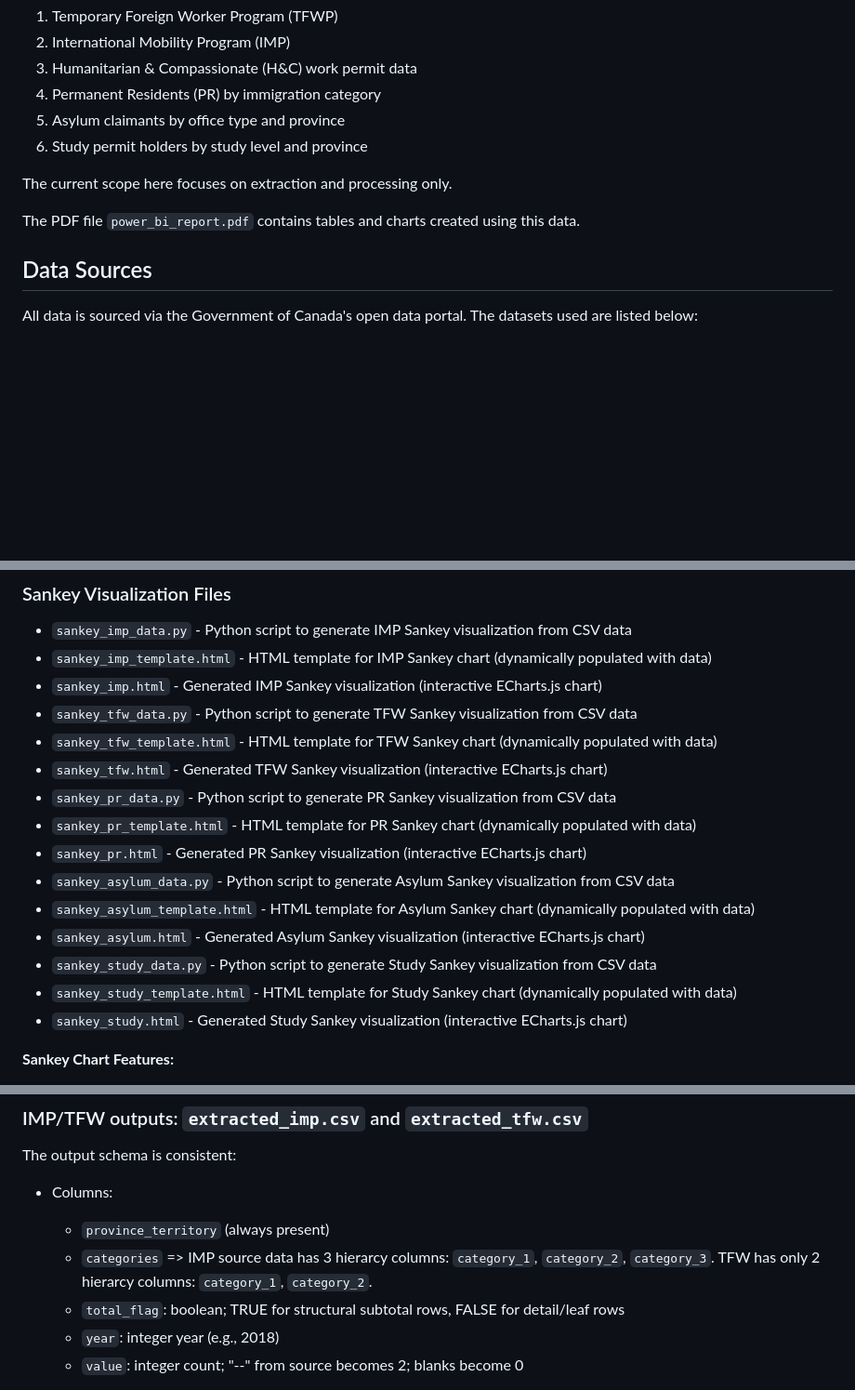
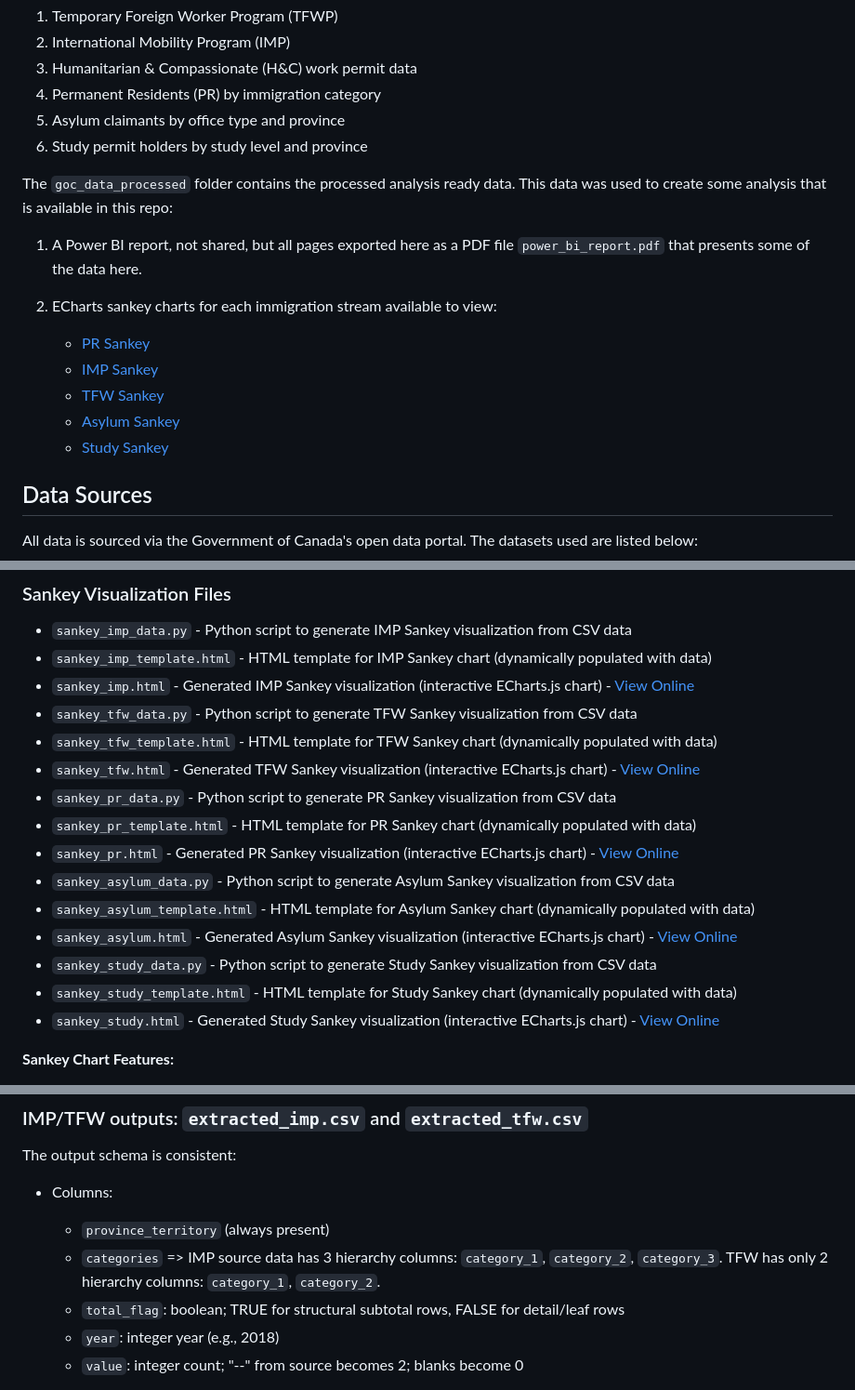
Before and after one commit to sitrucp/canada_immigration_data, a Markdown page: README.md, 3 parts joined by grey strips. Shown: that part at 93% size. GitHub-like rendering; blank space fills up the shorter version.

Commit message:
clean up

```diff
--- a/README.md
+++ b/README.md
@@ -9,9 +9,16 @@ This repository contains python code to extract analysis ready data from the Can
 5) Asylum claimants by office type and province
 6) Study permit holders by study level and province
 
-The current scope here focuses on extraction and processing only.
+The `goc_data_processed` folder contains the processed analysis ready data. This data was used to create some analysis that is available in this repo:
 
-The PDF file `power_bi_report.pdf` contains tables and charts created using this data.
+1) A Power BI report, not shared, but all pages exported here as a PDF file `power_bi_report.pdf` that presents some of the data here.
+
+2) ECharts sankey charts for each immigration stream available to view:
+   - [PR Sankey](https://sitrucp.github.io/canada_immigration_data/sankey_pr.html)
+   - [IMP Sankey](https://sitrucp.github.io/canada_immigration_data/sankey_imp.html)
+   - [TFW Sankey](https://sitrucp.github.io/canada_immigration_data/sankey_tfw.html)
+   - [Asylum Sankey](https://sitrucp.github.io/canada_immigration_data/sankey_asylum.html)
+   - [Study Sankey](https://sitrucp.github.io/canada_immigration_data/sankey_study.html)
 
 ## Data Sources
 
@@ -89,19 +96,19 @@ The repository is organized into two main data folders:
 ### Sankey Visualization Files
 - `sankey_imp_data.py` - Python script to generate IMP Sankey visualization from CSV data
 - `sankey_imp_template.html` - HTML template for IMP Sankey chart (dynamically populated with data)
-- `sankey_imp.html` - Generated IMP Sankey visualization (interactive ECharts.js chart)
+- `sankey_imp.html` - Generated IMP Sankey visualization (interactive ECharts.js chart) - [View Online](https://sitrucp.github.io/canada_immigration_data/sankey_imp.html)
 - `sankey_tfw_data.py` - Python script to generate TFW Sankey visualization from CSV data
 - `sankey_tfw_template.html` - HTML template for TFW Sankey chart (dynamically populated with data)
-- `sankey_tfw.html` - Generated TFW Sankey visualization (interactive ECharts.js chart)
+- `sankey_tfw.html` - Generated TFW Sankey visualization (interactive ECharts.js chart) - [View Online](https://sitrucp.github.io/canada_immigration_data/sankey_tfw.html)
  - `sankey_pr_data.py` - Python script to generate PR Sankey visualization from CSV data
  - `sankey_pr_template.html` - HTML template for PR Sankey chart (dynamically populated with data)
- - `sankey_pr.html` - Generated PR Sankey visualization (interactive ECharts.js chart)
+ - `sankey_pr.html` - Generated PR Sankey visualization (interactive ECharts.js chart) - [View Online](https://sitrucp.github.io/canada_immigration_data/sankey_pr.html)
  - `sankey_asylum_data.py` - Python script to generate Asylum Sankey visualization from CSV data
  - `sankey_asylum_template.html` - HTML template for Asylum Sankey chart (dynamically populated with data)
- - `sankey_asylum.html` - Generated Asylum Sankey visualization (interactive ECharts.js chart)
+ - `sankey_asylum.html` - Generated Asylum Sankey visualization (interactive ECharts.js chart) - [View Online](https://sitrucp.github.io/canada_immigration_data/sankey_asylum.html)
  - `sankey_study_data.py` - Python script to generate Study Sankey visualization from CSV data
  - `sankey_study_template.html` - HTML template for Study Sankey chart (dynamically populated with data)
- - `sankey_study.html` - Generated Study Sankey visualization (interactive ECharts.js chart)
+ - `sankey_study.html` - Generated Study Sankey visualization (interactive ECharts.js chart) - [View Online](https://sitrucp.github.io/canada_immigration_data/sankey_study.html)
 
 **Sankey Chart Features:**
 - Interactive flow diagrams showing hierarchical data relationships
@@ -160,7 +167,7 @@ The output schema is consistent:
 
 - Columns:
   - `province_territory` (always present)
-  - `categories` => IMP source data has 3 hierarcy columns: `category_1`, `category_2`, `category_3`. TFW has only 2 hierarcy columns: `category_1`, `category_2`.
+  - `categories` => IMP source data has 3 hierarchy columns: `category_1`, `category_2`, `category_3`. TFW has only 2 hierarchy columns: `category_1`, `category_2`.
   - `total_flag`: boolean; TRUE for structural subtotal rows, FALSE for detail/leaf rows
   - `year`: integer year (e.g., 2018)
   - `value`: integer count; "--" from source becomes 2; blanks become 0
```
